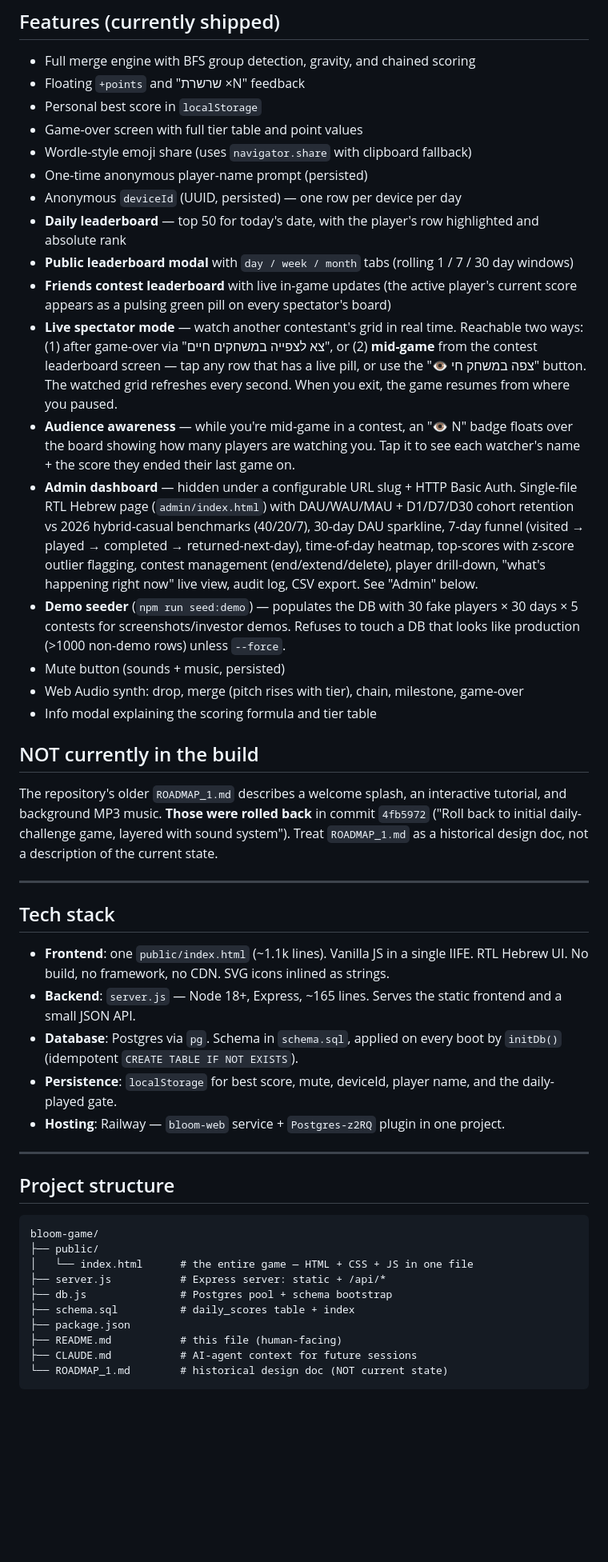
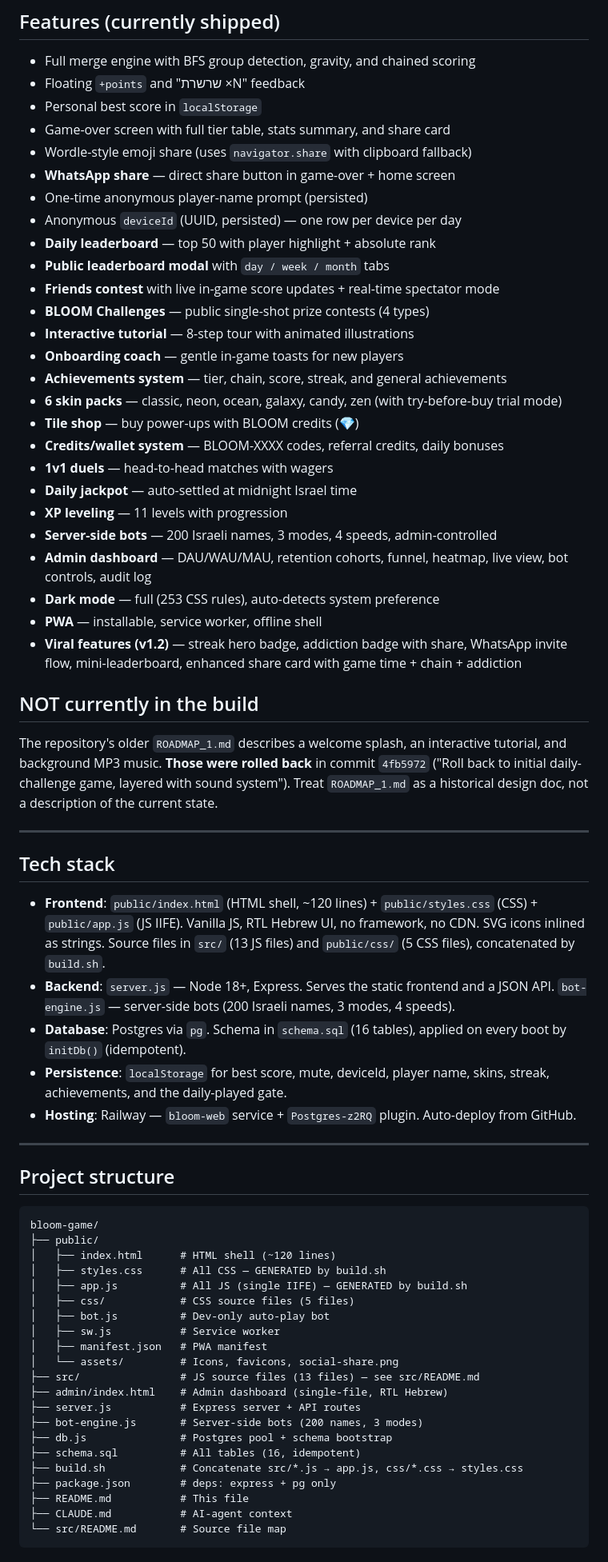
Before and after one commit to shlomixxx/bloom-game, a Markdown page: README.md, the part around one of its changes. Shown at 80% size. Drawn GitHub-style; blank space fills up the shorter version.

Commit message:
📝 Update README.md + CLAUDE.md — full project state after v1.2 split
- README: updated tech stack, project structure, features list, roadmap, conventions
- CLAUDE: updated architecture, file structure, coding style, §10 rules
- Both files now reflect the split architecture (src/ + css/ + build.sh)

````diff
--- a/README.md
+++ b/README.md
@@ -60,20 +61,29 @@ The daily run is gated by `localStorage`; on a second visit the same day, the pl
 - Full merge engine with BFS group detection, gravity, and chained scoring
 - Floating `+points` and "שרשרת ×N" feedback
 - Personal best score in `localStorage`
-- Game-over screen with full tier table and point values
+- Game-over screen with full tier table, stats summary, and share card
 - Wordle-style emoji share (uses `navigator.share` with clipboard fallback)
+- **WhatsApp share** — direct share button in game-over + home screen
 - One-time anonymous player-name prompt (persisted)
 - Anonymous `deviceId` (UUID, persisted) — one row per device per day
-- **Daily leaderboard** — top 50 for today's date, with the player's row highlighted and absolute rank
-- **Public leaderboard modal** with `day / week / month` tabs (rolling 1 / 7 / 30 day windows)
-- **Friends contest leaderboard** with live in-game updates (the active player's current score appears as a pulsing green pill on every spectator's board)
-- **Live spectator mode** — watch another contestant's grid in real time. Reachable two ways: (1) after game-over via "צא לצפייה במשחקים חיים", or (2) **mid-game** from the contest leaderboard screen — tap any row that has a live pill, or use the "👁 צפה במשחק חי" button. The watched grid refreshes every second. When you exit, the game resumes from where you paused.
-- **Audience awareness** — while you're mid-game in a contest, an "👁 N" badge floats over the board showing how many players are watching you. Tap it to see each watcher's name + the score they ended their last game on.
-- **Admin dashboard** — hidden under a configurable URL slug + HTTP Basic Auth. Single-file RTL Hebrew page (`admin/index.html`) with DAU/WAU/MAU + D1/D7/D30 cohort retention vs 2026 hybrid-casual benchmarks (40/20/7), 30-day DAU sparkline, 7-day funnel (visited → played → completed → returned-next-day), time-of-day heatmap, top-scores with z-score outlier flagging, contest management (end/extend/delete), player drill-down, "what's happening right now" live view, audit log, CSV export. See "Admin" below.
-- **Demo seeder** (`npm run seed:demo`) — populates the DB with 30 fake players × 30 days × 5 contests for screenshots/investor demos. Refuses to touch a DB that looks like production (>1000 non-demo rows) unless `--force`.
-- Mute button (sounds + music, persisted)
-- Web Audio synth: drop, merge (pitch rises with tier), chain, milestone, game-over
-- Info modal explaining the scoring formula and tier table
+- **Daily leaderboard** — top 50 with player highlight + absolute rank
+- **Public leaderboard modal** with `day / week / month` tabs
+- **Friends contest** with live in-game score updates + real-time spectator mode
+- **BLOOM Challenges** — public single-shot prize contests (4 types)
+- **Interactive tutorial** — 8-step tour with animated illustrations
+- **Onboarding coach** — gentle in-game toasts for new players
+- **Achievements system** — tier, chain, score, streak, and general achievements
+- **6 skin packs** — classic, neon, ocean, galaxy, candy, zen (with try-before-buy trial mode)
+- **Tile shop** — buy power-ups with BLOOM credits (💎)
+- **Credits/wallet system** — BLOOM-XXXX codes, referral credits, daily bonuses
+- **1v1 duels** — head-to-head matches with wagers
+- **Daily jackpot** — auto-settled at midnight Israel time
+- **XP leveling** — 11 levels with progression
+- **Server-side bots** — 200 Israeli names, 3 modes, 4 speeds, admin-controlled
+- **Admin dashboard** — DAU/WAU/MAU, retention cohorts, funnel, heatmap, live view, bot controls, audit log
+- **Dark mode** — full (253 CSS rules), auto-detects system preference
+- **PWA** — installable, service worker, offline shell
+- **Viral features (v1.2)** — streak hero badge, addiction badge with share, WhatsApp invite flow, mini-leaderboard, enhanced share card with game time + chain + addiction
 
 ## NOT currently in the build
 
@@ -83,11 +93,11 @@ The repository's older `ROADMAP_1.md` describes a welcome splash, an interactive
 
 ## Tech stack
 
-- **Frontend**: one `public/index.html` (~1.1k lines). Vanilla JS in a single IIFE. RTL Hebrew UI. No build, no framework, no CDN. SVG icons inlined as strings.
-- **Backend**: `server.js` — Node 18+, Express, ~165 lines. Serves the static frontend and a small JSON API.
-- **Database**: Postgres via `pg`. Schema in `schema.sql`, applied on every boot by `initDb()` (idempotent `CREATE TABLE IF NOT EXISTS`).
-- **Persistence**: `localStorage` for best score, mute, deviceId, player name, and the daily-played gate.
-- **Hosting**: Railway — `bloom-web` service + `Postgres-z2RQ` plugin in one project.
+- **Frontend**: `public/index.html` (HTML shell, ~120 lines) + `public/styles.css` (CSS) + `public/app.js` (JS IIFE). Vanilla JS, RTL Hebrew UI, no framework, no CDN. SVG icons inlined as strings. Source files in `src/` (13 JS files) and `public/css/` (5 CSS files), concatenated by `build.sh`.
+- **Backend**: `server.js` — Node 18+, Express. Serves the static frontend and a JSON API. `bot-engine.js` — server-side bots (200 Israeli names, 3 modes, 4 speeds).
+- **Database**: Postgres via `pg`. Schema in `schema.sql` (16 tables), applied on every boot by `initDb()` (idempotent).
+- **Persistence**: `localStorage` for best score, mute, deviceId, player name, skins, streak, achievements, and the daily-played gate.
+- **Hosting**: Railway — `bloom-web` service + `Postgres-z2RQ` plugin. Auto-deploy from GitHub.
 
 ---
 
@@ -96,12 +106,23 @@ The repository's older `ROADMAP_1.md` describes a welcome splash, an interactive
 ```
 bloom-game/
 ├── public/
-│   └── index.html      # the entire game — HTML + CSS + JS in one file
-├── server.js           # Express server: static + /api/*
+│   ├── index.html      # HTML shell (~120 lines)
+│   ├── styles.css      # All CSS — GENERATED by build.sh
+│   ├── app.js          # All JS (single IIFE) — GENERATED by build.sh
+│   ├── css/            # CSS source files (5 files)
+│   ├── bot.js          # Dev-only auto-play bot
+│   ├── sw.js           # Service worker
+│   ├── manifest.json   # PWA manifest
+│   └── assets/         # Icons, favicons, social-share.png
+├── src/                # JS source files (13 files) — see src/README.md
+├── admin/index.html    # Admin dashboard (single-file, RTL Hebrew)
+├── server.js           # Express server + API routes
+├── bot-engine.js       # Server-side bots (200 names, 3 modes)
 ├── db.js               # Postgres pool + schema bootstrap
-├── schema.sql          # daily_scores table + index
-├── package.json
-├── README.md           # this file (human-facing)
-├── CLAUDE.md           # AI-agent context for future sessions
-└── ROADMAP_1.md        # historical design doc (NOT current state)
+├── schema.sql          # All tables (16, idempotent)
+├── build.sh            # Concatenate src/*.js → app.js, css/*.css → styles.css
+├── package.json        # deps: express + pg only
+├── README.md           # This file
+├── CLAUDE.md           # AI-agent context
+└── src/README.md       # Source file map
 ```
````
Also changed, not shown: other parts of README.md (+22 -9 lines).
